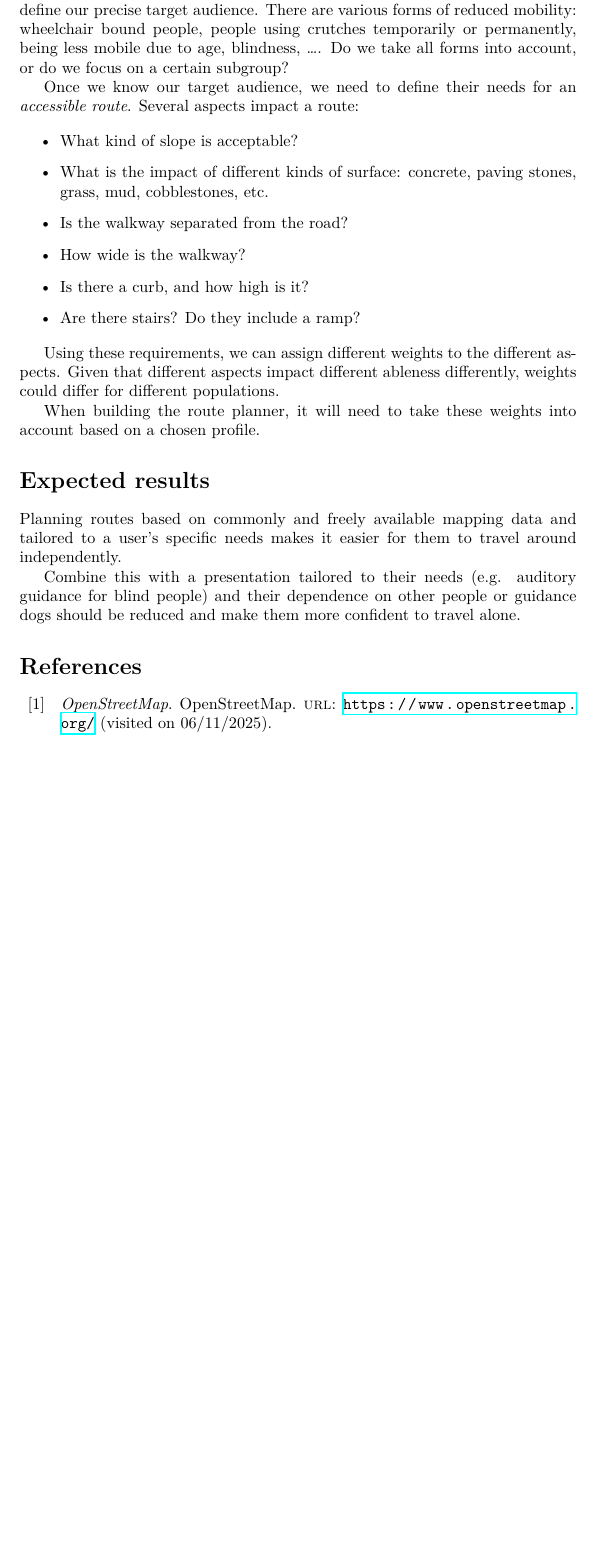
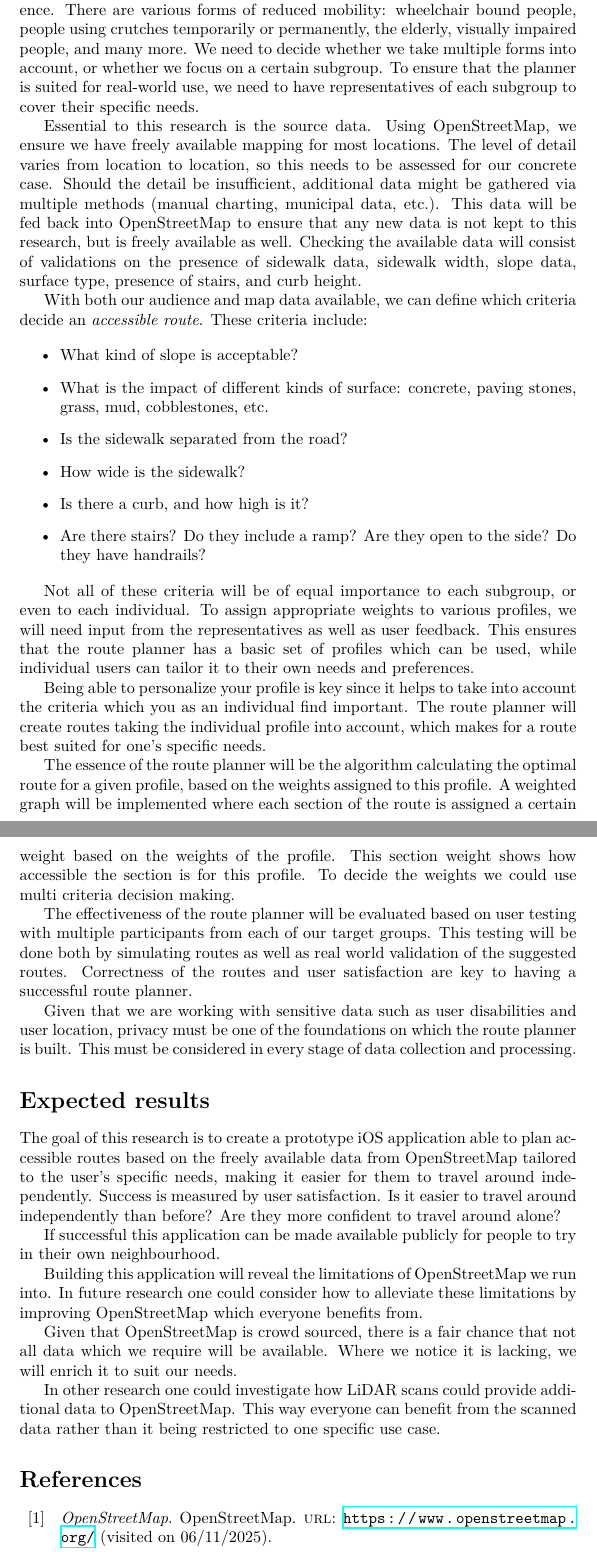
Before and after one commit to bpeiren/msr-proposal, a LaTeX document (635957-Bart-Peiren-MSR-proposal.tex): part of page 3 of 5 before the commit and two parts of pages 3 and 4 of 6 after it, the two joined at a grey line, cut so that both start at the same text, the shorter picture padded with empty space. Compiled offline with XeLaTeX.

Commit message:
Update research methodology and expected results

```diff
--- a/635957-Bart-Peiren-MSR-proposal.tex
+++ b/635957-Bart-Peiren-MSR-proposal.tex
@@ -98,34 +98,74 @@ data can be, and is, continuously improved.
 
 \section*{Research methodology}
 
-As we intend to build a route planner for less mobile people, we should first define our precise target
-audience. There are various forms of reduced mobility: wheelchair bound people, people using crutches temporarily
-or permanently, being less mobile due to age, blindness, \dots. Do we take all forms into account, or do we focus on a certain subgroup?
+Developing an accessible route planner for people with limited mobility consists of multiple phases. To start,
+we need to define our precise scope and target audience. There are various forms of reduced mobility:
+wheelchair bound people, people using crutches temporarily or permanently, the elderly, visually impaired people,
+and many more. We need to decide whether we take multiple forms into account, or whether we focus on a certain subgroup.
+To ensure that the planner is suited for real-world use, we need to have representatives of each subgroup to
+cover their specific needs.
 
-Once we know our target audience, we need to define their needs for an \textit{accessible route}. Several
-aspects impact a route:
+Essential to this research is the source data. Using OpenStreetMap, we ensure we have freely available mapping
+for most locations. The level of detail varies from location to location, so this needs to be assessed for our
+concrete case. Should the detail be insufficient, additional data might be gathered via multiple methods
+(manual charting, municipal data, etc.). This data will be fed back into OpenStreetMap to ensure that any
+new data is not kept to this research, but is freely available as well. Checking the available data will
+consist of validations on the presence of sidewalk data, sidewalk width, slope data, surface type, presence
+of stairs, and curb height.
+
+With both our audience and map data available, we can define which criteria decide an \textit{accessible route}.
+These criteria include:
 
 \begin{itemize}
   \item What kind of slope is acceptable?
   \item What is the impact of different kinds of surface: concrete, paving stones, grass, mud, cobblestones, etc.
-  \item Is the walkway separated from the road?
-  \item How wide is the walkway?
+  \item Is the sidewalk separated from the road?
+  \item How wide is the sidewalk?
   \item Is there a curb, and how high is it?
-  \item Are there stairs? Do they include a ramp?
+  \item Are there stairs? Do they include a ramp? Are they open to the side? Do they have handrails?
 \end{itemize}
 
-Using these requirements, we can assign different weights to the different aspects. Given that different aspects
-impact different ableness differently, weights could differ for different populations.
+Not all of these criteria will be of equal importance to each subgroup, or even to each individual. To assign
+appropriate weights to various profiles, we will need input from the representatives as well as user feedback.
+This ensures that the route planner has a basic set of profiles which can be used, while individual users
+can tailor it to their own needs and preferences.
 
-When building the route planner, it will need to take these weights into account based on a chosen profile.
+Being able to personalize your profile is key since it helps to take into account the criteria which you
+as an individual find important. The route planner will create routes taking the individual profile into
+account, which makes for a route best suited for one's specific needs.
+
+The essence of the route planner will be the algorithm calculating the optimal route for a given profile,
+based on the weights assigned to this profile. A weighted graph will be implemented where each section of the
+route is assigned a certain weight based on the weights of the profile. This section weight shows how accessible
+the section is for this profile. To decide the weights we could use multi criteria decision making.
+
+The effectiveness of the route planner will be evaluated based on user testing with multiple participants from
+each of our target groups. This testing will be done both by simulating routes as well as real world validation
+of the suggested routes. Correctness of the routes and user satisfaction are key to having a successful route planner.
+
+Given that we are working with sensitive data such as user disabilities and user location, privacy must be
+one of the foundations on which the route planner is built. This must be considered in every stage of data
+collection and processing.
+
 
 \section*{Expected results}
 
-Planning routes based on commonly and freely available mapping data and tailored to a user's specific needs
-makes it easier for them to travel around independently.
+The goal of this research is to create a prototype iOS application able to plan accessible routes based on
+the freely available data from OpenStreetMap tailored to the user's specific needs, making it easier for them
+to travel around independently. Success is measured by user satisfaction. Is it easier to travel around
+independently than before? Are they more confident to travel around alone?
 
-Combine this with a presentation tailored to their needs (e.g. auditory guidance for blind people) and their
-dependence on other people or guidance dogs should be reduced and make them more confident to travel alone.
+If successful this application can be made available publicly for people to try in their own neighbourhood.
+
+Building this application will reveal the limitations of OpenStreetMap we run into. In future research one
+could consider how to alleviate these limitations by improving OpenStreetMap which everyone benefits from.
+
+Given that OpenStreetMap is crowd sourced, there is a fair chance that not all data which we require will
+be available. Where we notice it is lacking, we will enrich it to suit our needs.
+
+In other research one could investigate how LiDAR scans could provide additional data to OpenStreetMap.
+This way everyone can benefit from the scanned data rather than it being restricted to one specific use case.
+
 
 % \section*{Timeline}
 
```
